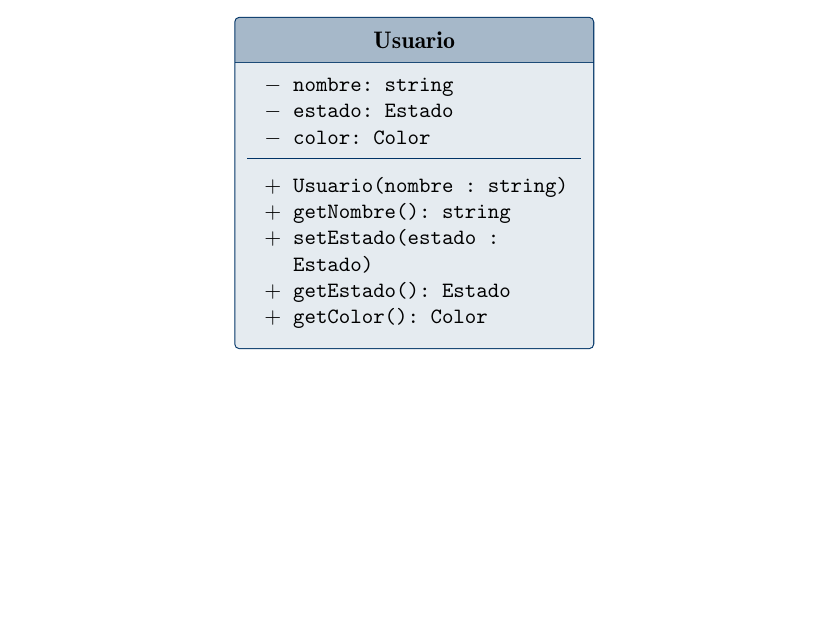
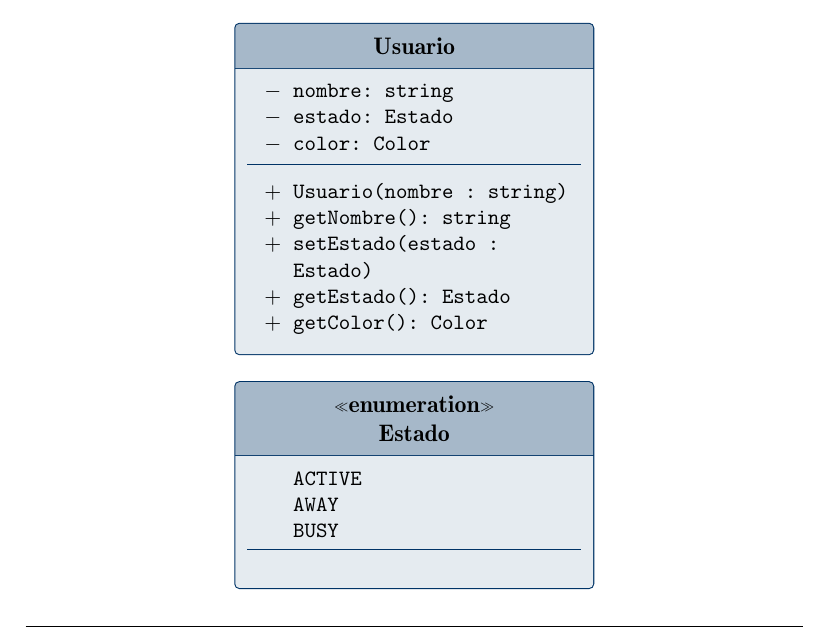
Before and after one commit to Aaliver/Proyecto1, a LaTeX paper (latex/Proyecto1.tex): part of page 6 of 6 before the commit and part of page 6 of 7 after it, cut so that both start at the same text, the shorter picture padded with empty space. Compiled offline with pdfLaTeX.

Commit message:
docs: add Estado class uml

```diff
--- a/latex/Proyecto1.tex
+++ b/latex/Proyecto1.tex
@@ -253,6 +253,14 @@ través de los mensajes que se envían.
     \public{getColor(): Color}
 }
 
+\uml{«enumeration»\\ Estado}{
+    \noAccess{ACTIVE}
+    \noAccess{AWAY}
+    \noAccess{BUSY}
+}{
+    \noAccess{}
+}
+
 \section*{Conclusión}
 \addcontentsline{toc}{section}{Conclusión}
 
```
